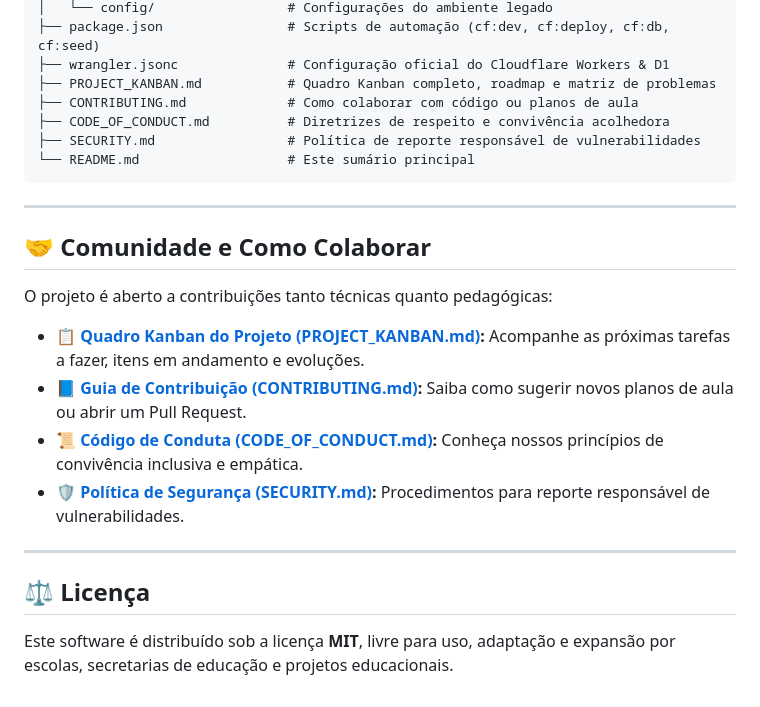
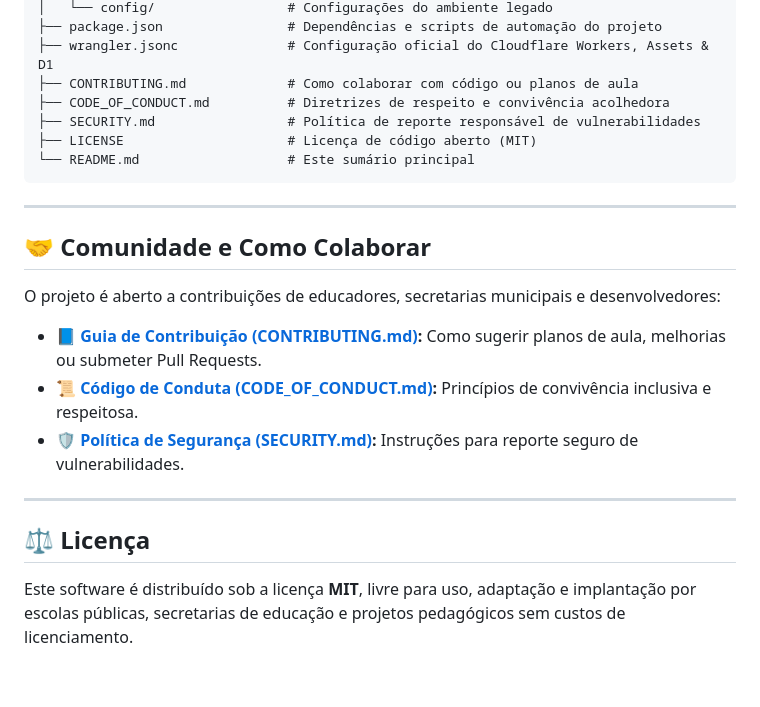
Before and after one commit to LMS-COMPASSO/lms, a Markdown page: README.md, the part around one of its changes. Drawn GitHub-style.

````diff
--- a/README.md
+++ b/README.md
@@ -79,10 +112,10 @@ Ao executar a carga de dados modelo (`npm run cf:seed:local` ou `cf:seed:remote`
 │   └── config/                 # Configurações do ambiente legado
-├── package.json                # Scripts de automação (cf:dev, cf:deploy, cf:db, cf:seed)
-├── wrangler.jsonc              # Configuração oficial do Cloudflare Workers & D1
-├── PROJECT_KANBAN.md           # Quadro Kanban completo, roadmap e matriz de problemas
+├── package.json                # Dependências e scripts de automação do projeto
+├── wrangler.jsonc              # Configuração oficial do Cloudflare Workers, Assets & D1
 ├── CONTRIBUTING.md             # Como colaborar com código ou planos de aula
 ├── CODE_OF_CONDUCT.md          # Diretrizes de respeito e convivência acolhedora
 ├── SECURITY.md                 # Política de reporte responsável de vulnerabilidades
+├── LICENSE                     # Licença de código aberto (MIT)
 └── README.md                   # Este sumário principal
 ```
 
@@ -90,14 +123,14 @@ Ao executar a carga de dados modelo (`npm run cf:seed:local` ou `cf:seed:remote`
 
 ## 🤝 Comunidade e Como Colaborar
 
-O projeto é aberto a contribuições tanto técnicas quanto pedagógicas:
-- 📋 **[Quadro Kanban do Projeto (PROJECT_KANBAN.md)](PROJECT_KANBAN.md):** Acompanhe as próximas tarefas a fazer, itens em andamento e evoluções.
-- 📘 **[Guia de Contribuição (CONTRIBUTING.md)](CONTRIBUTING.md):** Saiba como sugerir novos planos de aula ou abrir um Pull Request.
-- 📜 **[Código de Conduta (CODE_OF_CONDUCT.md)](CODE_OF_CONDUCT.md):** Conheça nossos princípios de convivência inclusiva e empática.
-- 🛡️ **[Política de Segurança (SECURITY.md)](SECURITY.md):** Procedimentos para reporte responsável de vulnerabilidades.
+O projeto é aberto a contribuições de educadores, secretarias municipais e desenvolvedores:
+
+- 📘 **[Guia de Contribuição (CONTRIBUTING.md)](CONTRIBUTING.md):** Como sugerir planos de aula, melhorias ou submeter Pull Requests.
+- 📜 **[Código de Conduta (CODE_OF_CONDUCT.md)](CODE_OF_CONDUCT.md):** Princípios de convivência inclusiva e respeitosa.
+- 🛡️ **[Política de Segurança (SECURITY.md)](SECURITY.md):** Instruções para reporte seguro de vulnerabilidades.
 
 ---
 
 ## ⚖️ Licença
 
-Este software é distribuído sob a licença **MIT**, livre para uso, adaptação e expansão por escolas, secretarias de educação e projetos educacionais.
+Este software é distribuído sob a licença **MIT**, livre para uso, adaptação e implantação por escolas públicas, secretarias de educação e projetos pedagógicos sem custos de licenciamento.
````
Also changed, not shown: other parts of README.md (+66 -33 lines), PROJECT_KANBAN.md (deleted, +0 -126 lines).
